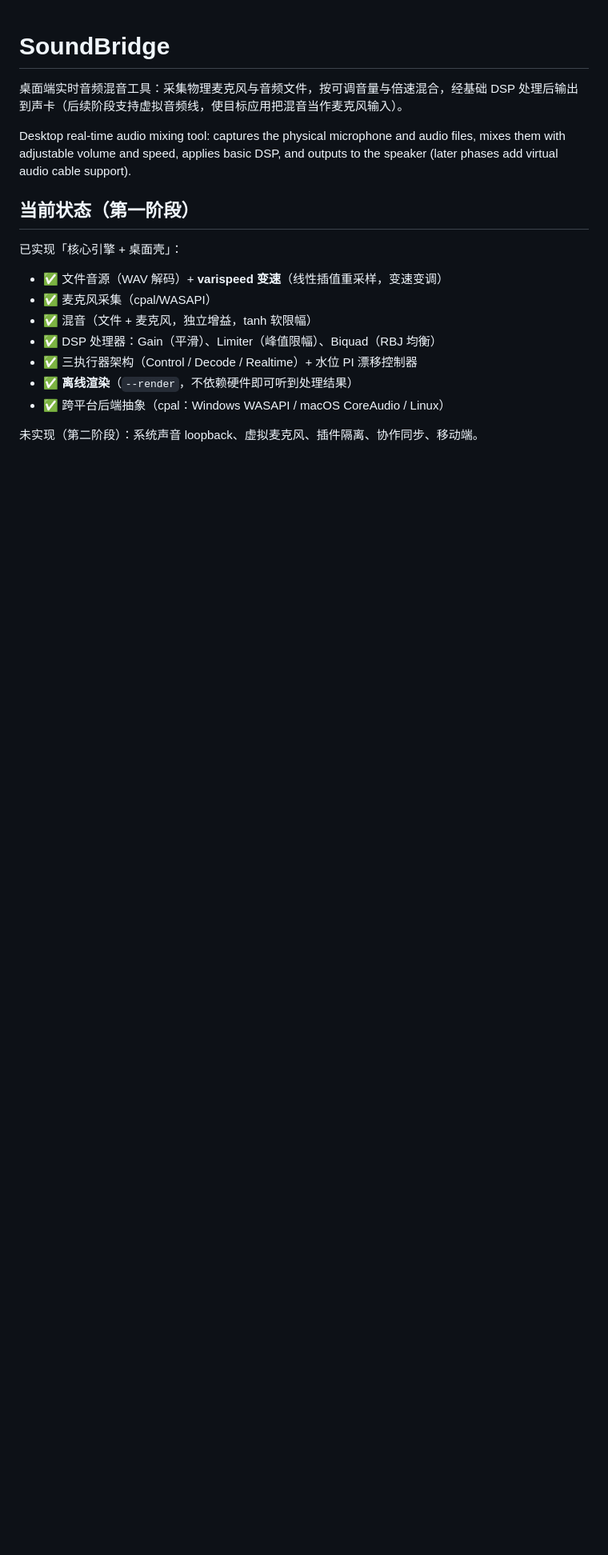
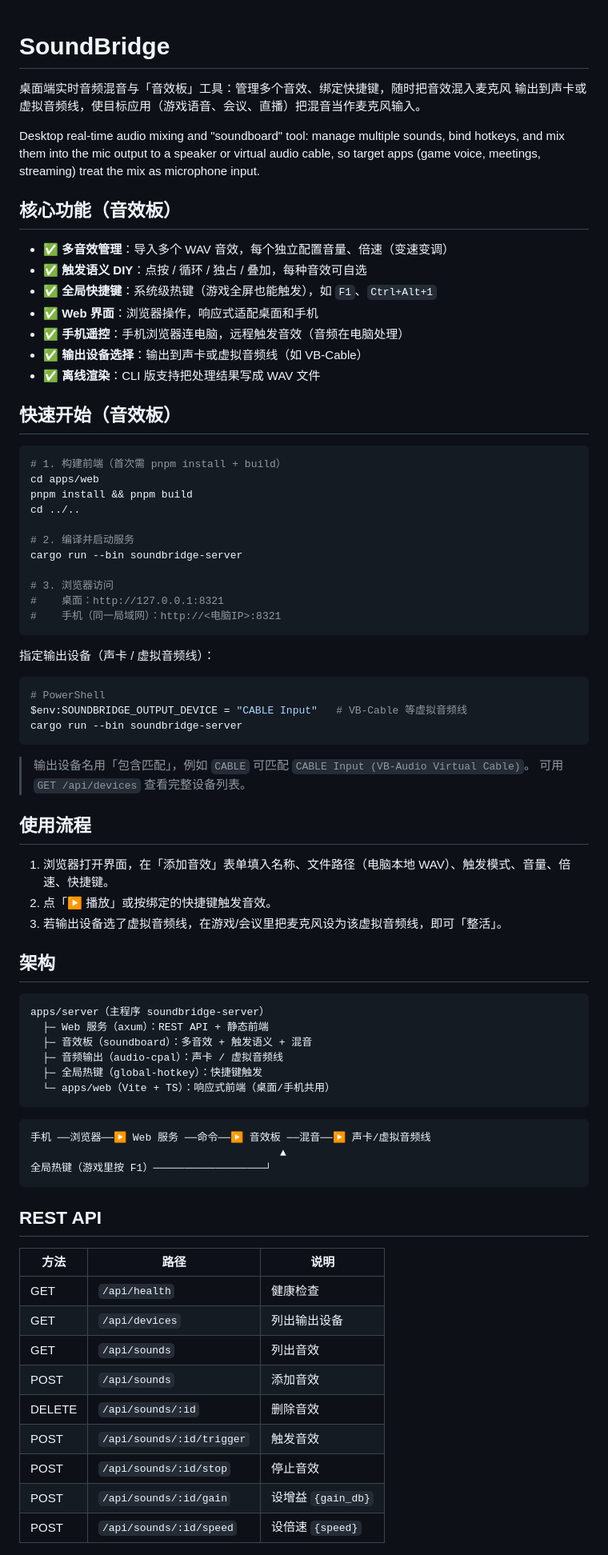
Before and after one commit to Time-Vent/FerryMic, a Markdown page: README.md, the part around one of its changes. Shown at 80% size. Rendered like a GitHub page; blank space fills up the shorter version.

Commit message:
文档：README 音效板使用说明 + 音效板架构文档

````diff
--- a/README.md
+++ b/README.md
@@ -1,22 +1,83 @@
 # SoundBridge
 
-桌面端实时音频混音工具：采集物理麦克风与音频文件，按可调音量与倍速混合，经基础
-DSP 处理后输出到声卡（后续阶段支持虚拟音频线，使目标应用把混音当作麦克风输入）。
+桌面端实时音频混音与「音效板」工具：管理多个音效、绑定快捷键，随时把音效混入麦克风
+输出到声卡或虚拟音频线，使目标应用（游戏语音、会议、直播）把混音当作麦克风输入。
 
-Desktop real-time audio mixing tool: captures the physical microphone and audio files,
-mixes them with adjustable volume and speed, applies basic DSP, and outputs to the
-speaker (later phases add virtual audio cable support).
+Desktop real-time audio mixing and "soundboard" tool: manage multiple sounds, bind
+hotkeys, and mix them into the mic output to a speaker or virtual audio cable, so
+target apps (game voice, meetings, streaming) treat the mix as microphone input.
 
-## 当前状态（第一阶段）
+## 核心功能（音效板）
 
-已实现「核心引擎 + 桌面壳」：
+- ✅ **多音效管理**：导入多个 WAV 音效，每个独立配置音量、倍速（变速变调）
+- ✅ **触发语义 DIY**：点按 / 循环 / 独占 / 叠加，每种音效可自选
+- ✅ **全局快捷键**：系统级热键（游戏全屏也能触发），如 `F1`、`Ctrl+Alt+1`
+- ✅ **Web 界面**：浏览器操作，响应式适配桌面和手机
+- ✅ **手机遥控**：手机浏览器连电脑，远程触发音效（音频在电脑处理）
+- ✅ **输出设备选择**：输出到声卡或虚拟音频线（如 VB-Cable）
+- ✅ **离线渲染**：CLI 版支持把处理结果写成 WAV 文件
 
-- ✅ 文件音源（WAV 解码）+ **varispeed 变速**（线性插值重采样，变速变调）
-- ✅ 麦克风采集（cpal/WASAPI）
-- ✅ 混音（文件 + 麦克风，独立增益，tanh 软限幅）
-- ✅ DSP 处理器：Gain（平滑）、Limiter（峰值限幅）、Biquad（RBJ 均衡）
-- ✅ 三执行器架构（Control / Decode / Realtime）+ 水位 PI 漂移控制器
-- ✅ **离线渲染**（`--render`，不依赖硬件即可听到处理结果）
-- ✅ 跨平台后端抽象（cpal：Windows WASAPI / macOS CoreAudio / Linux）
+## 快速开始（音效板）
 
-未实现（第二阶段）：系统声音 loopback、虚拟麦克风、插件隔离、协作同步、移动端。
+```bash
+# 1. 构建前端（首次需 pnpm install + build）
+cd apps/web
+pnpm install && pnpm build
+cd ../..
+
+# 2. 编译并启动服务
+cargo run --bin soundbridge-server
+
+# 3. 浏览器访问
+#    桌面：http://127.0.0.1:8321
+#    手机（同一局域网）：http://<电脑IP>:8321
+```
+
+指定输出设备（声卡 / 虚拟音频线）：
+
+```bash
+# PowerShell
+$env:SOUNDBRIDGE_OUTPUT_DEVICE = "CABLE Input"   # VB-Cable 等虚拟音频线
+cargo run --bin soundbridge-server
+```
+
+> 输出设备名用「包含匹配」，例如 `CABLE` 可匹配 `CABLE Input (VB-Audio Virtual Cable)`。
+> 可用 `GET /api/devices` 查看完整设备列表。
+
+## 使用流程
+
+1. 浏览器打开界面，在「添加音效」表单填入名称、文件路径（电脑本地 WAV）、触发模式、音量、倍速、快捷键。
+2. 点「▶ 播放」或按绑定的快捷键触发音效。
+3. 若输出设备选了虚拟音频线，在游戏/会议里把麦克风设为该虚拟音频线，即可「整活」。
+
+## 架构
+
+```
+apps/server（主程序 soundbridge-server）
+  ├─ Web 服务（axum）：REST API + 静态前端
+  ├─ 音效板（soundboard）：多音效 + 触发语义 + 混音
+  ├─ 音频输出（audio-cpal）：声卡 / 虚拟音频线
+  ├─ 全局热键（global-hotkey）：快捷键触发
+  └─ apps/web（Vite + TS）：响应式前端（桌面/手机共用）
+```
+
+```
+手机 ──浏览器──▶ Web 服务 ──命令──▶ 音效板 ──混音──▶ 声卡/虚拟音频线
+                                        ▲
+全局热键（游戏里按 F1）──────────────────┘
+```
+
+## REST API
+
+| 方法 | 路径 | 说明 |
+|---|---|---|
+| GET | `/api/health` | 健康检查 |
+| GET | `/api/devices` | 列出输出设备 |
+| GET | `/api/sounds` | 列出音效 |
+| POST | `/api/sounds` | 添加音效 |
+| DELETE | `/api/sounds/:id` | 删除音效 |
+| POST | `/api/sounds/:id/trigger` | 触发音效 |
+| POST | `/api/sounds/:id/stop` | 停止音效 |
+| POST | `/api/sounds/:id/gain` | 设增益 `{gain_db}` |
+| POST | `/api/sounds/:id/speed` | 设倍速 `{speed}` |
+
````
Also changed, not shown: other parts of README.md (+24 -54 lines), docs/soundboard-architecture.md (added, +101 -0 lines).
